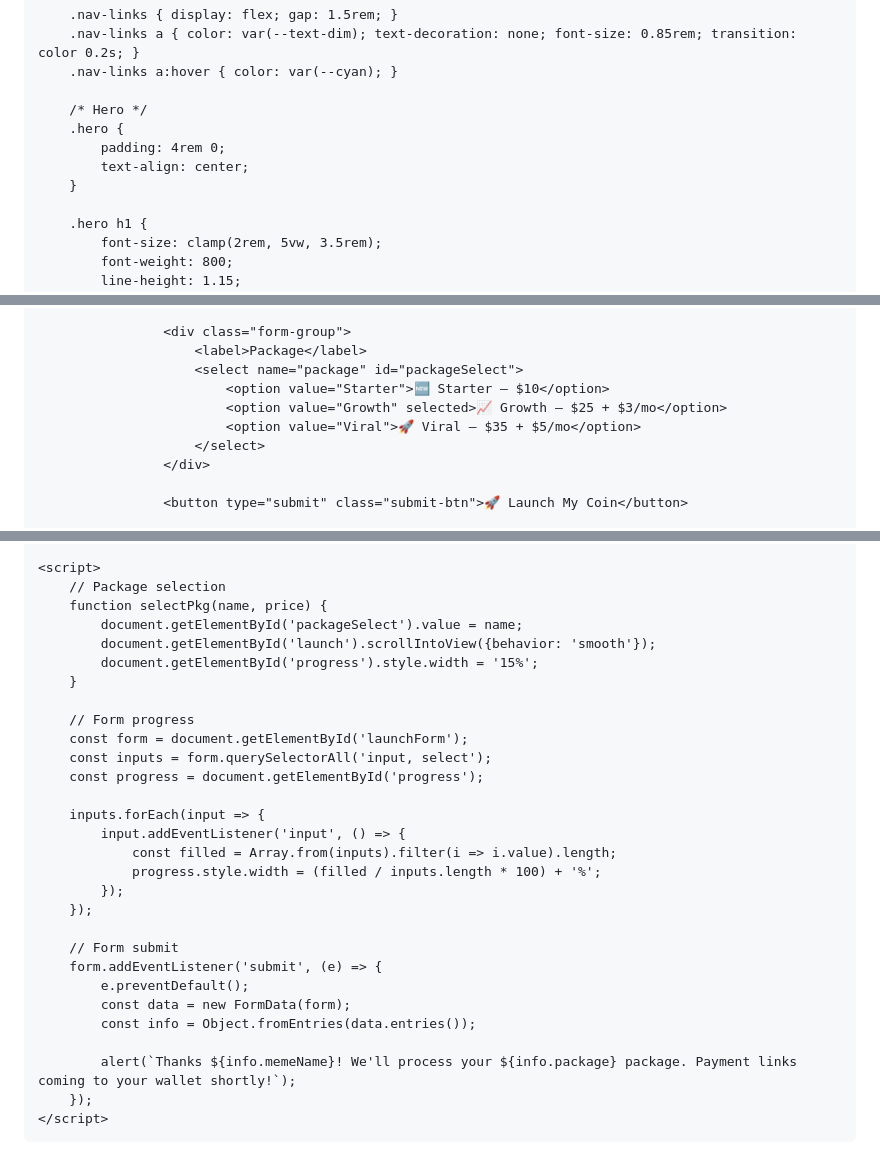
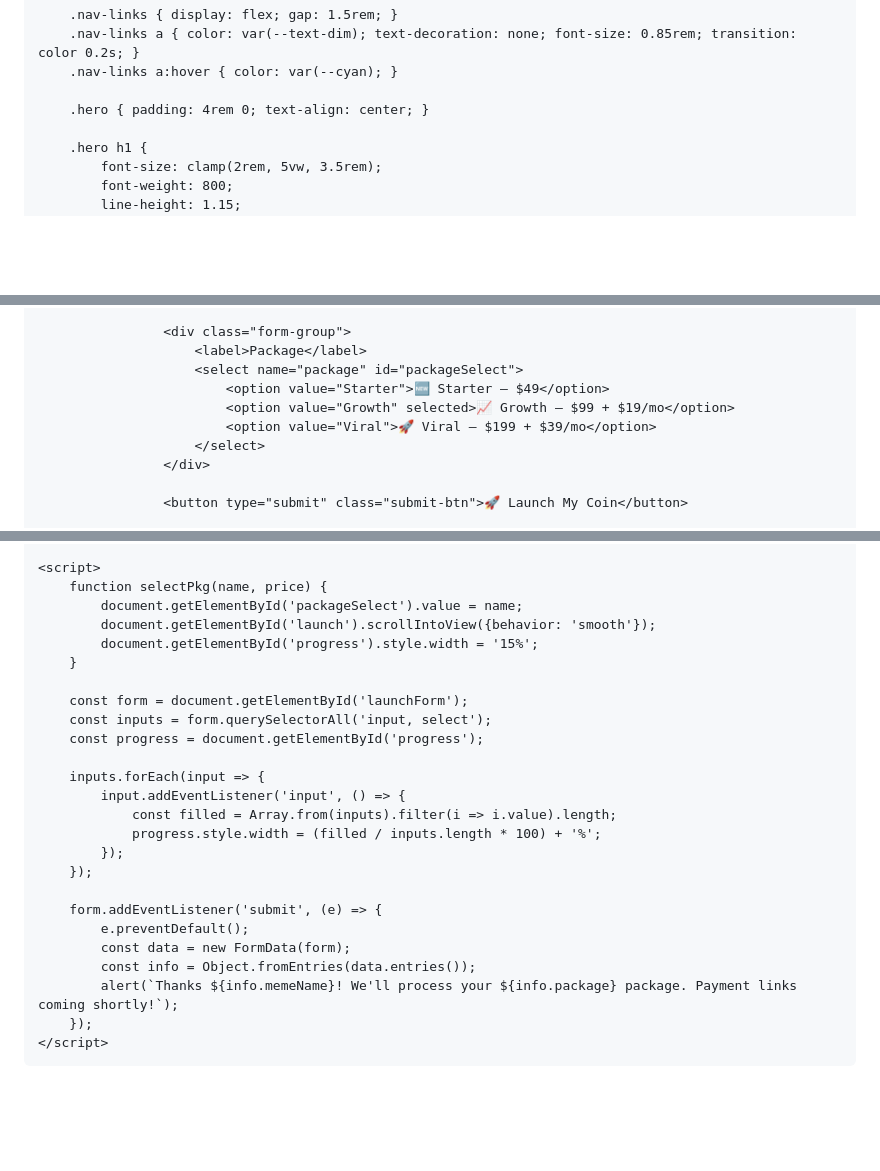
Before and after one commit to IRONBRIDGE-Al/ironbridge, a Markdown page: README.md, 3 parts joined by grey strips. Drawn GitHub-style; blank space fills up the shorter version.

```diff
--- a/README.md
+++ b/README.md
@@ -68,11 +66,7 @@
         .nav-links a { color: var(--text-dim); text-decoration: none; font-size: 0.85rem; transition: color 0.2s; }
         .nav-links a:hover { color: var(--cyan); }
 
-        /* Hero */
-        .hero {
-            padding: 4rem 0;
-            text-align: center;
-        }
+        .hero { padding: 4rem 0; text-align: center; }
 
         .hero h1 {
             font-size: clamp(2rem, 5vw, 3.5rem);
@@ -482,9 +441,9 @@
                     <div class="form-group">
                         <label>Package</label>
                         <select name="package" id="packageSelect">
-                            <option value="Starter">🆕 Starter — $10</option>
-                            <option value="Growth" selected>📈 Growth — $25 + $3/mo</option>
-                            <option value="Viral">🚀 Viral — $35 + $5/mo</option>
+                            <option value="Starter">🆕 Starter — $49</option>
+                            <option value="Growth" selected>📈 Growth — $99 + $19/mo</option>
+                            <option value="Viral">🚀 Viral — $199 + $39/mo</option>
                         </select>
                     </div>
 
@@ -538,14 +497,12 @@
     </footer>
 
     <script>
-        // Package selection
         function selectPkg(name, price) {
             document.getElementById('packageSelect').value = name;
             document.getElementById('launch').scrollIntoView({behavior: 'smooth'});
             document.getElementById('progress').style.width = '15%';
         }
 
-        // Form progress
         const form = document.getElementById('launchForm');
         const inputs = form.querySelectorAll('input, select');
         const progress = document.getElementById('progress');
@@ -557,13 +514,11 @@
             });
         });
 
-        // Form submit
         form.addEventListener('submit', (e) => {
             e.preventDefault();
             const data = new FormData(form);
             const info = Object.fromEntries(data.entries());
-
-            alert(`Thanks ${info.memeName}! We'll process your ${info.package} package. Payment links coming to your wallet shortly!`);
+            alert(`Thanks ${info.memeName}! We'll process your ${info.package} package. Payment links coming shortly!`);
         });
     </script>
 </body>
```
Also changed, not shown: other parts of README.md (+15 -52 lines).
